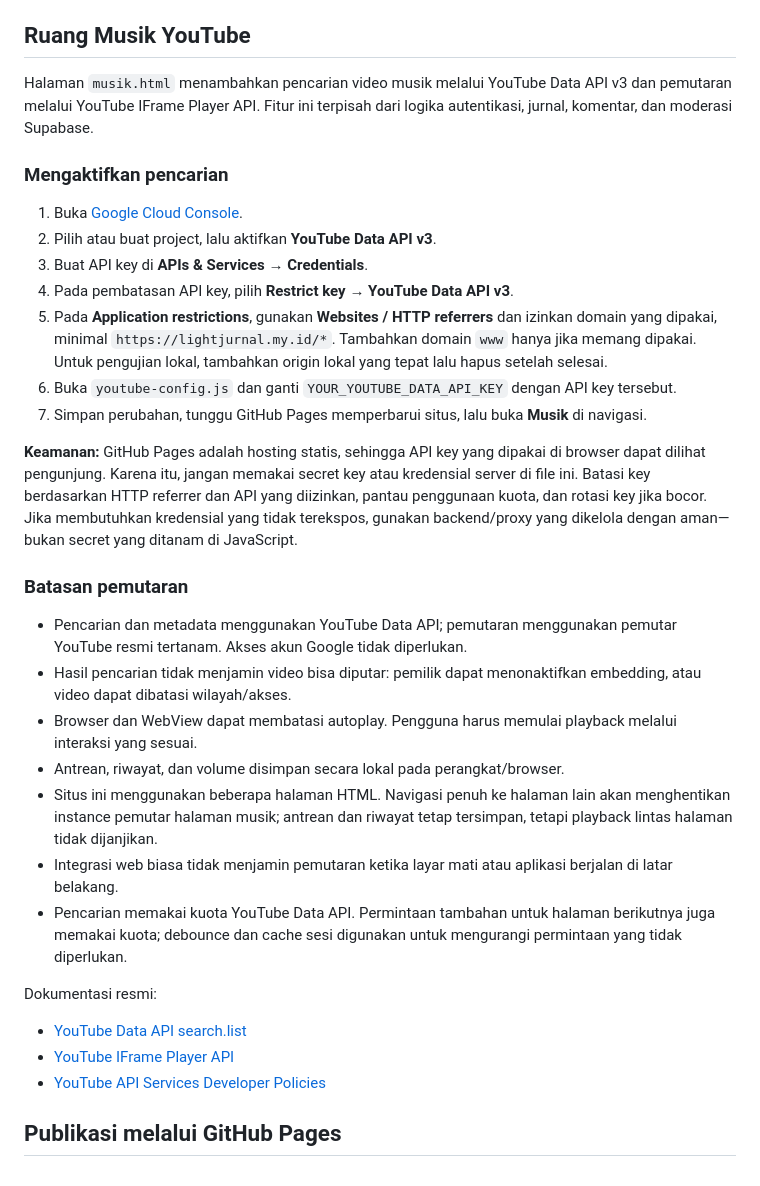
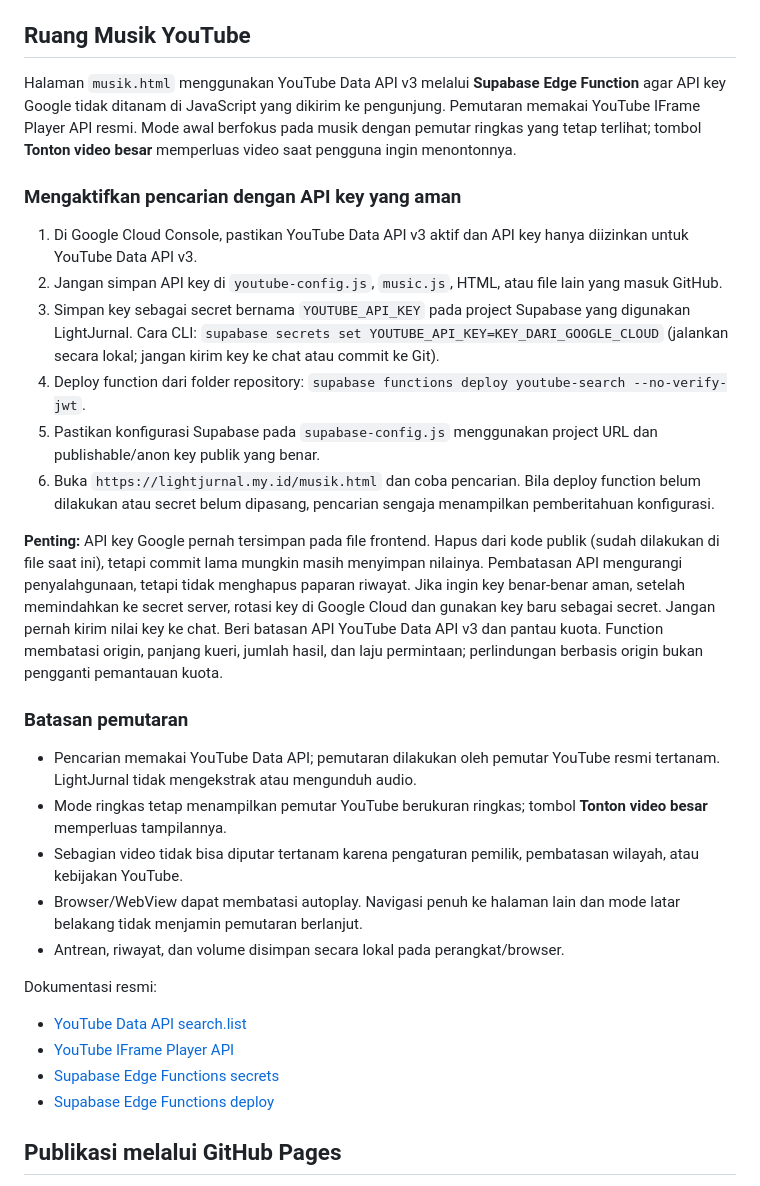
Before and after one commit to lightevil96-svg/lightjurnal-site, a Markdown page: README.md, the part around the change. GitHub-like rendering.

Commit message:
Document secure music search setup

```diff
--- a/README.md
+++ b/README.md
@@ -25,34 +25,32 @@ Alur karya:
 
 ## Ruang Musik YouTube
 
-Halaman `musik.html` menambahkan pencarian video musik melalui YouTube Data API v3 dan pemutaran melalui YouTube IFrame Player API. Fitur ini terpisah dari logika autentikasi, jurnal, komentar, dan moderasi Supabase.
+Halaman `musik.html` menggunakan YouTube Data API v3 melalui **Supabase Edge Function** agar API key Google tidak ditanam di JavaScript yang dikirim ke pengunjung. Pemutaran memakai YouTube IFrame Player API resmi. Mode awal berfokus pada musik dengan pemutar ringkas yang tetap terlihat; tombol **Tonton video besar** memperluas video saat pengguna ingin menontonnya.
 
-### Mengaktifkan pencarian
+### Mengaktifkan pencarian dengan API key yang aman
 
-1. Buka [Google Cloud Console](https://console.cloud.google.com/).
-2. Pilih atau buat project, lalu aktifkan **YouTube Data API v3**.
-3. Buat API key di **APIs & Services → Credentials**.
-4. Pada pembatasan API key, pilih **Restrict key → YouTube Data API v3**.
-5. Pada **Application restrictions**, gunakan **Websites / HTTP referrers** dan izinkan domain yang dipakai, minimal `https://lightjurnal.my.id/*`. Tambahkan domain `www` hanya jika memang dipakai. Untuk pengujian lokal, tambahkan origin lokal yang tepat lalu hapus setelah selesai.
-6. Buka `youtube-config.js` dan ganti `YOUR_YOUTUBE_DATA_API_KEY` dengan API key tersebut.
-7. Simpan perubahan, tunggu GitHub Pages memperbarui situs, lalu buka **Musik** di navigasi.
+1. Di Google Cloud Console, pastikan YouTube Data API v3 aktif dan API key hanya diizinkan untuk YouTube Data API v3.
+2. Jangan simpan API key di `youtube-config.js`, `music.js`, HTML, atau file lain yang masuk GitHub.
+3. Simpan key sebagai secret bernama `YOUTUBE_API_KEY` pada project Supabase yang digunakan LightJurnal. Cara CLI: `supabase secrets set YOUTUBE_API_KEY=KEY_DARI_GOOGLE_CLOUD` (jalankan secara lokal; jangan kirim key ke chat atau commit ke Git).
+4. Deploy function dari folder repository: `supabase functions deploy youtube-search --no-verify-jwt`.
+5. Pastikan konfigurasi Supabase pada `supabase-config.js` menggunakan project URL dan publishable/anon key publik yang benar.
+6. Buka `https://lightjurnal.my.id/musik.html` dan coba pencarian. Bila deploy function belum dilakukan atau secret belum dipasang, pencarian sengaja menampilkan pemberitahuan konfigurasi.
 
-**Keamanan:** GitHub Pages adalah hosting statis, sehingga API key yang dipakai di browser dapat dilihat pengunjung. Karena itu, jangan memakai secret key atau kredensial server di file ini. Batasi key berdasarkan HTTP referrer dan API yang diizinkan, pantau penggunaan kuota, dan rotasi key jika bocor. Jika membutuhkan kredensial yang tidak terekspos, gunakan backend/proxy yang dikelola dengan aman—bukan secret yang ditanam di JavaScript.
+**Penting:** API key Google pernah tersimpan pada file frontend. Hapus dari kode publik (sudah dilakukan di file saat ini), tetapi commit lama mungkin masih menyimpan nilainya. Pembatasan API mengurangi penyalahgunaan, tetapi tidak menghapus paparan riwayat. Jika ingin key benar-benar aman, setelah memindahkan ke secret server, rotasi key di Google Cloud dan gunakan key baru sebagai secret. Jangan pernah kirim nilai key ke chat. Beri batasan API YouTube Data API v3 dan pantau kuota. Function membatasi origin, panjang kueri, jumlah hasil, dan laju permintaan; perlindungan berbasis origin bukan pengganti pemantauan kuota.
 
 ### Batasan pemutaran
 
-- Pencarian dan metadata menggunakan YouTube Data API; pemutaran menggunakan pemutar YouTube resmi tertanam. Akses akun Google tidak diperlukan.
-- Hasil pencarian tidak menjamin video bisa diputar: pemilik dapat menonaktifkan embedding, atau video dapat dibatasi wilayah/akses.
-- Browser dan WebView dapat membatasi autoplay. Pengguna harus memulai playback melalui interaksi yang sesuai.
+- Pencarian memakai YouTube Data API; pemutaran dilakukan oleh pemutar YouTube resmi tertanam. LightJurnal tidak mengekstrak atau mengunduh audio.
+- Mode ringkas tetap menampilkan pemutar YouTube berukuran ringkas; tombol **Tonton video besar** memperluas tampilannya.
+- Sebagian video tidak bisa diputar tertanam karena pengaturan pemilik, pembatasan wilayah, atau kebijakan YouTube.
+- Browser/WebView dapat membatasi autoplay. Navigasi penuh ke halaman lain dan mode latar belakang tidak menjamin pemutaran berlanjut.
 - Antrean, riwayat, dan volume disimpan secara lokal pada perangkat/browser.
-- Situs ini menggunakan beberapa halaman HTML. Navigasi penuh ke halaman lain akan menghentikan instance pemutar halaman musik; antrean dan riwayat tetap tersimpan, tetapi playback lintas halaman tidak dijanjikan.
-- Integrasi web biasa tidak menjamin pemutaran ketika layar mati atau aplikasi berjalan di latar belakang.
-- Pencarian memakai kuota YouTube Data API. Permintaan tambahan untuk halaman berikutnya juga memakai kuota; debounce dan cache sesi digunakan untuk mengurangi permintaan yang tidak diperlukan.
 
 Dokumentasi resmi:
 - [YouTube Data API search.list](https://developers.google.com/youtube/v3/docs/search/list)
 - [YouTube IFrame Player API](https://developers.google.com/youtube/iframe_api_reference)
-- [YouTube API Services Developer Policies](https://developers.google.com/youtube/terms/developer-policies)
+- [Supabase Edge Functions secrets](https://supabase.com/docs/guides/functions/secrets)
+- [Supabase Edge Functions deploy](https://supabase.com/docs/guides/functions/deploy)
 
 ## Publikasi melalui GitHub Pages
 1. Buka **Settings → Pages** pada repository ini.
```
